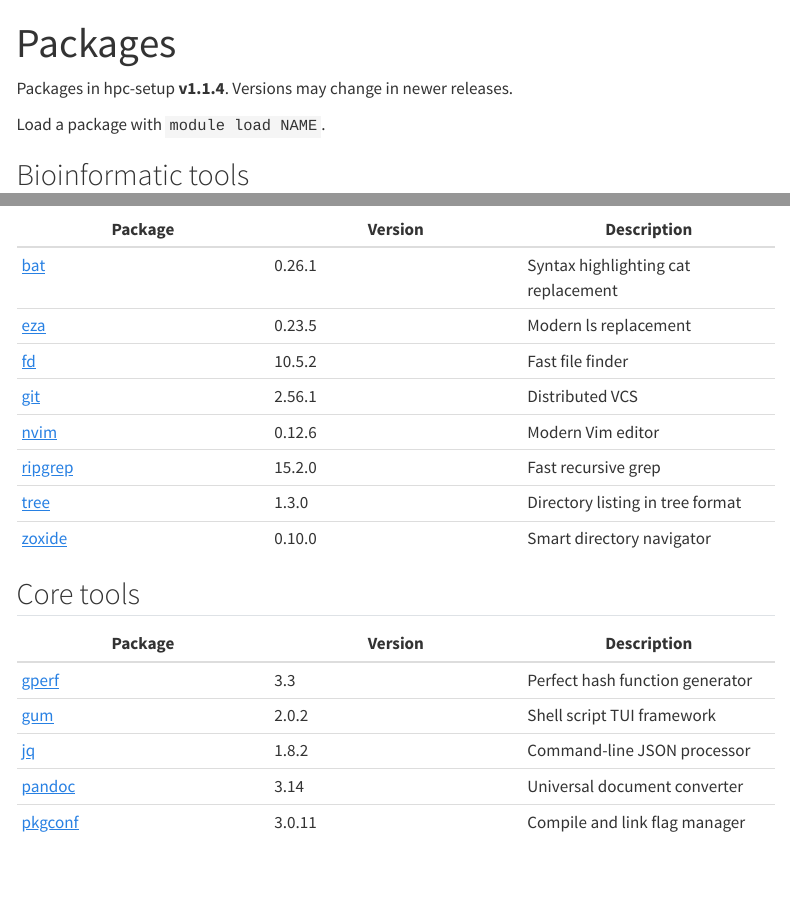
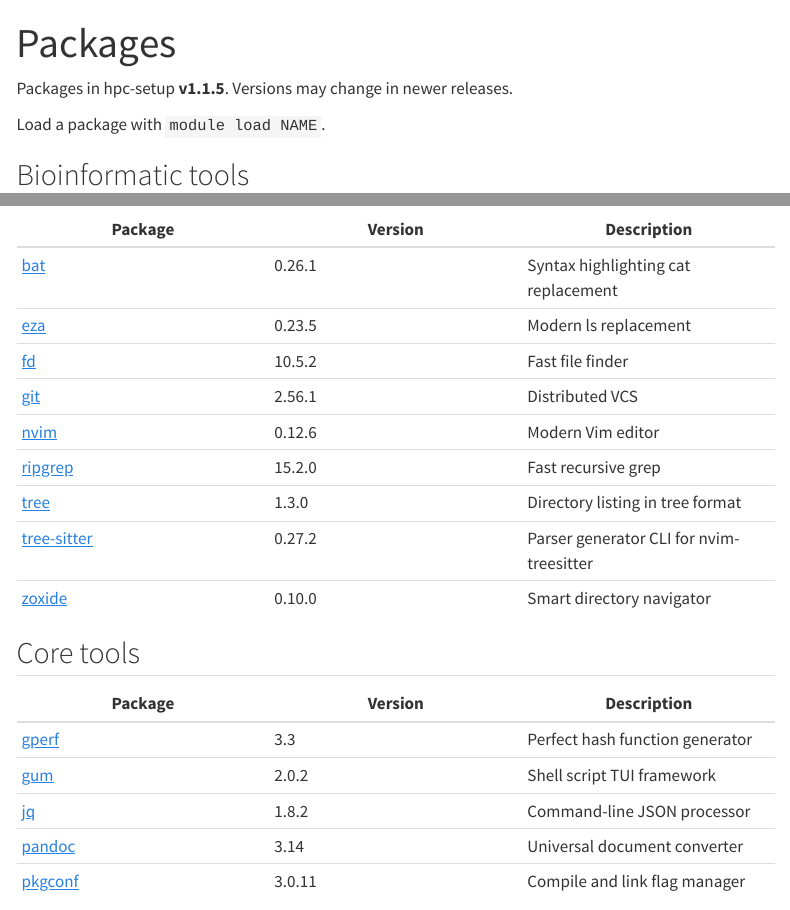
Before and after one commit to nucbio/hpc-setup-docs, a Quarto document (packages.qmd): the page in a window 1100 px wide, from its top, and a second part further down, joined at a grey line. Rendered offline with R 4.5, knitr and Pandoc in place of Quarto, with nearby package versions; menus at the side of the page are left out.

Commit message:
tree-sitter cli for nvim

```diff
--- a/_variables.yml
+++ b/_variables.yml
@@ -1 +1 @@
-version: "1.1.4"
+version: "1.1.5"
--- a/packages.qmd
+++ b/packages.qmd
@@ -4,7 +4,7 @@
 
 <!-- Generated by scripts/packages.py from pkgs.json. Do not edit. -->
 
-Packages in hpc-setup **v1.1.4**. Versions may change in newer releases.
+Packages in hpc-setup **v1.1.5**. Versions may change in newer releases.
 
 Load a package with `module load NAME`.
 
@@ -59,6 +59,7 @@
 | [nvim](https://neovim.io/) | 0.12.6 | Modern Vim editor |
 | [ripgrep](https://github.com/BurntSushi/ripgrep) | 15.2.0 | Fast recursive grep |
 | [tree](https://github.com/peteretelej/tree) | 1.3.0 | Directory listing in tree format |
+| [tree-sitter](https://tree-sitter.github.io/) | 0.27.2 | Parser generator CLI for nvim-treesitter |
 | [zoxide](https://github.com/ajeetdsouza/zoxide) | 0.10.0 | Smart directory navigator |
 
 ## Core tools
```
Also changed, not shown: docs/search.json, 5 other files.
